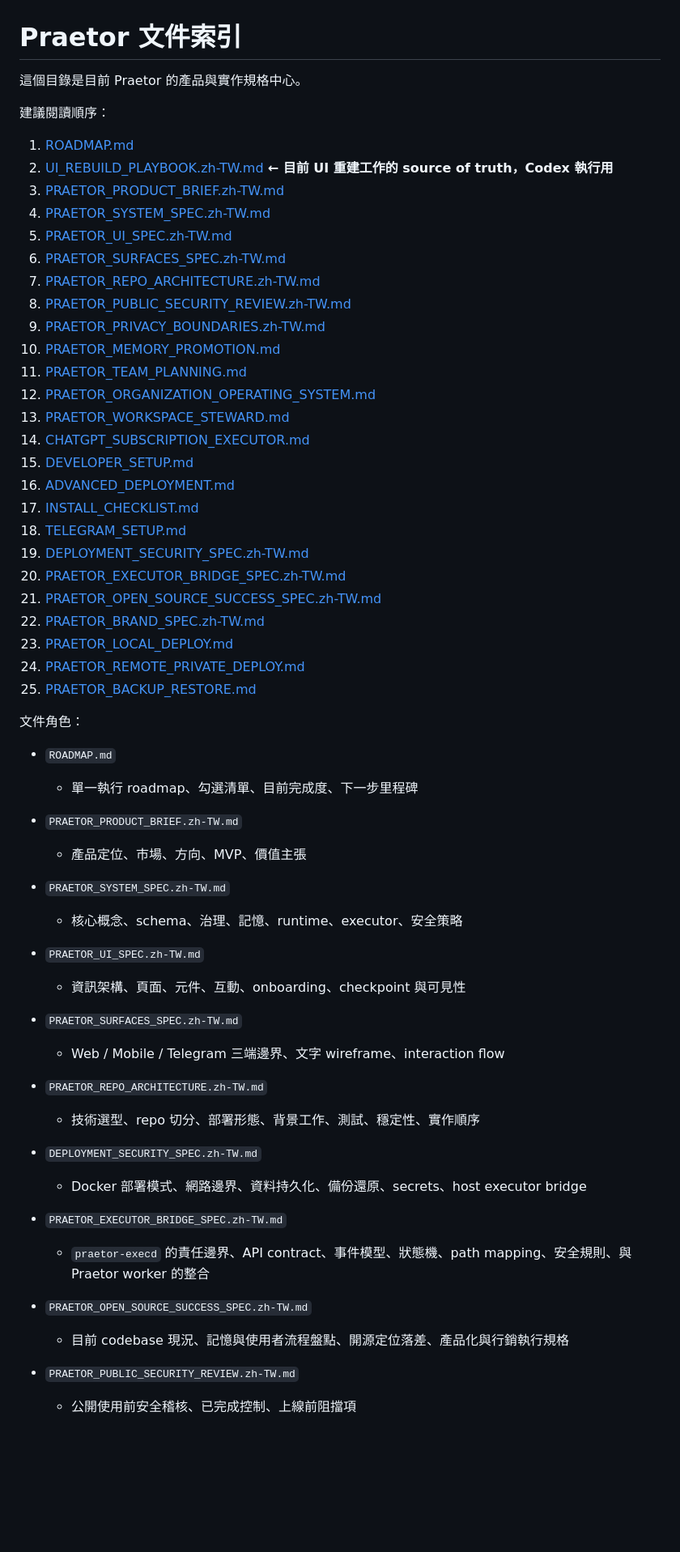
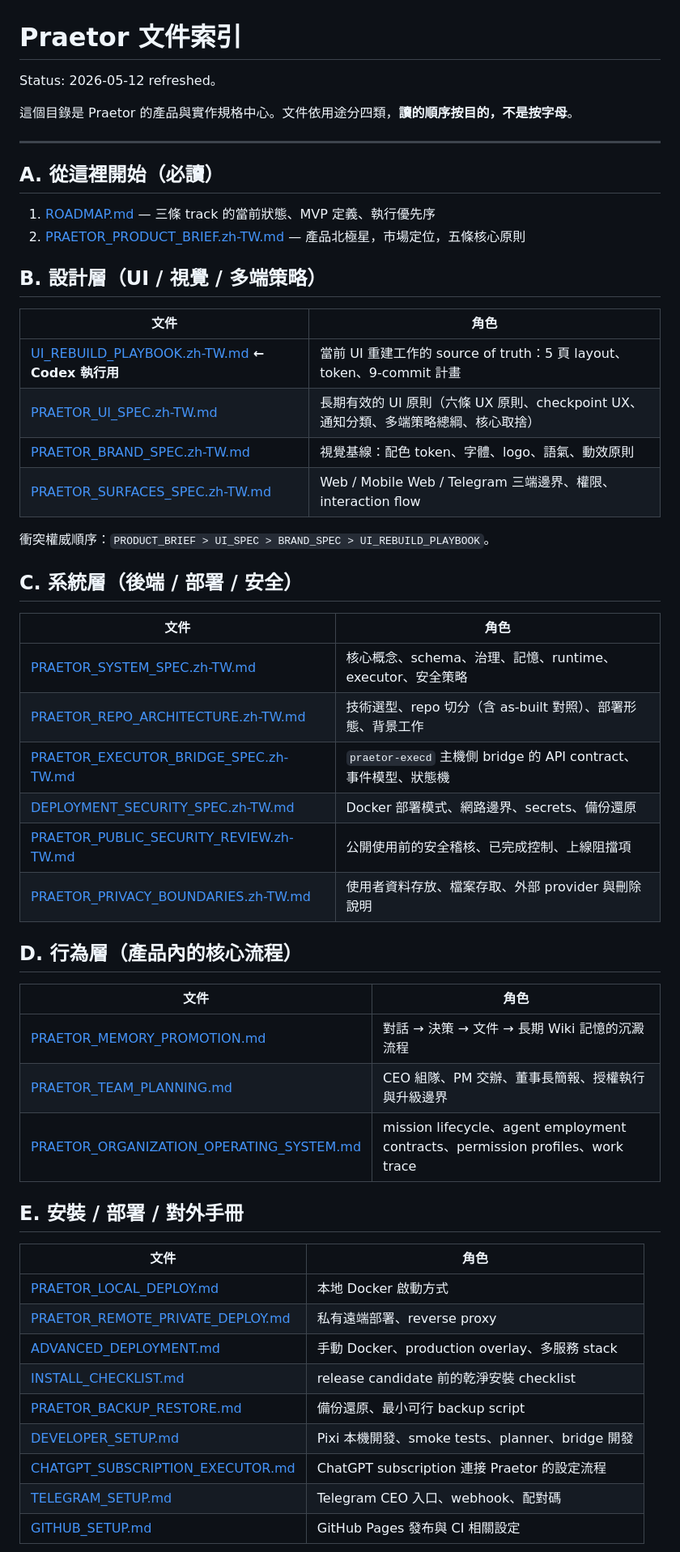
Before and after one commit to chaochungkuo/praetor, a Markdown page: docs/INDEX.zh-TW.md, the part around one of its changes. Shown at 81% size. Rendered like a GitHub page; blank space fills up the shorter version.

```diff
--- a/docs/INDEX.zh-TW.md
+++ b/docs/INDEX.zh-TW.md
@@ -1,64 +1,57 @@
 # Praetor 文件索引
 
-這個目錄是目前 Praetor 的產品與實作規格中心。
+Status: 2026-05-12 refreshed。
 
-建議閱讀順序：
+這個目錄是 Praetor 的產品與實作規格中心。文件依用途分四類，**讀的順序按目的，不是按字母**。
 
-1. [ROADMAP.md](../ROADMAP.md)
-2. [UI_REBUILD_PLAYBOOK.zh-TW.md](UI_REBUILD_PLAYBOOK.zh-TW.md) **← 目前 UI 重建工作的 source of truth，Codex 執行用**
-3. [PRAETOR_PRODUCT_BRIEF.zh-TW.md](../PRAETOR_PRODUCT_BRIEF.zh-TW.md)
-3. [PRAETOR_SYSTEM_SPEC.zh-TW.md](PRAETOR_SYSTEM_SPEC.zh-TW.md)
-4. [PRAETOR_UI_SPEC.zh-TW.md](PRAETOR_UI_SPEC.zh-TW.md)
-5. [PRAETOR_SURFACES_SPEC.zh-TW.md](PRAETOR_SURFACES_SPEC.zh-TW.md)
-6. [PRAETOR_REPO_ARCHITECTURE.zh-TW.md](PRAETOR_REPO_ARCHITECTURE.zh-TW.md)
-7. [PRAETOR_PUBLIC_SECURITY_REVIEW.zh-TW.md](PRAETOR_PUBLIC_SECURITY_REVIEW.zh-TW.md)
-8. [PRAETOR_PRIVACY_BOUNDARIES.zh-TW.md](PRAETOR_PRIVACY_BOUNDARIES.zh-TW.md)
-9. [PRAETOR_MEMORY_PROMOTION.md](PRAETOR_MEMORY_PROMOTION.md)
-10. [PRAETOR_TEAM_PLANNING.md](PRAETOR_TEAM_PLANNING.md)
-11. [PRAETOR_ORGANIZATION_OPERATING_SYSTEM.md](PRAETOR_ORGANIZATION_OPERATING_SYSTEM.md)
-12. [PRAETOR_WORKSPACE_STEWARD.md](PRAETOR_WORKSPACE_STEWARD.md)
-13. [CHATGPT_SUBSCRIPTION_EXECUTOR.md](CHATGPT_SUBSCRIPTION_EXECUTOR.md)
-14. [DEVELOPER_SETUP.md](DEVELOPER_SETUP.md)
-15. [ADVANCED_DEPLOYMENT.md](ADVANCED_DEPLOYMENT.md)
-16. [INSTALL_CHECKLIST.md](INSTALL_CHECKLIST.md)
-17. [TELEGRAM_SETUP.md](TELEGRAM_SETUP.md)
-18. [DEPLOYMENT_SECURITY_SPEC.zh-TW.md](DEPLOYMENT_SECURITY_SPEC.zh-TW.md)
-19. [PRAETOR_EXECUTOR_BRIDGE_SPEC.zh-TW.md](PRAETOR_EXECUTOR_BRIDGE_SPEC.zh-TW.md)
-20. [PRAETOR_OPEN_SOURCE_SUCCESS_SPEC.zh-TW.md](PRAETOR_OPEN_SOURCE_SUCCESS_SPEC.zh-TW.md)
-21. [PRAETOR_BRAND_SPEC.zh-TW.md](PRAETOR_BRAND_SPEC.zh-TW.md)
-22. [PRAETOR_LOCAL_DEPLOY.md](PRAETOR_LOCAL_DEPLOY.md)
-23. [PRAETOR_REMOTE_PRIVATE_DEPLOY.md](PRAETOR_REMOTE_PRIVATE_DEPLOY.md)
-24. [PRAETOR_BACKUP_RESTORE.md](PRAETOR_BACKUP_RESTORE.md)
+---
 
-文件角色：
+## A. 從這裡開始（必讀）
 
-- `ROADMAP.md`
-  - 單一執行 roadmap、勾選清單、目前完成度、下一步里程碑
+1. [ROADMAP.md](../ROADMAP.md) — 三條 track 的當前狀態、MVP 定義、執行優先序
+2. [PRAETOR_PRODUCT_BRIEF.zh-TW.md](../PRAETOR_PRODUCT_BRIEF.zh-TW.md) — 產品北極星，市場定位，五條核心原則
 
-- `PRAETOR_PRODUCT_BRIEF.zh-TW.md`
-  - 產品定位、市場、方向、MVP、價值主張
+## B. 設計層（UI / 視覺 / 多端策略）
 
-- `PRAETOR_SYSTEM_SPEC.zh-TW.md`
-  - 核心概念、schema、治理、記憶、runtime、executor、安全策略
+| 文件 | 角色 |
+|---|---|
+| [UI_REBUILD_PLAYBOOK.zh-TW.md](UI_REBUILD_PLAYBOOK.zh-TW.md) **← Codex 執行用** | 當前 UI 重建工作的 source of truth：5 頁 layout、token、9-commit 計畫 |
+| [PRAETOR_UI_SPEC.zh-TW.md](PRAETOR_UI_SPEC.zh-TW.md) | 長期有效的 UI 原則（六條 UX 原則、checkpoint UX、通知分類、多端策略總綱、核心取捨） |
+| [PRAETOR_BRAND_SPEC.zh-TW.md](PRAETOR_BRAND_SPEC.zh-TW.md) | 視覺基線：配色 token、字體、logo、語氣、動效原則 |
+| [PRAETOR_SURFACES_SPEC.zh-TW.md](PRAETOR_SURFACES_SPEC.zh-TW.md) | Web / Mobile Web / Telegram 三端邊界、權限、interaction flow |
 
-- `PRAETOR_UI_SPEC.zh-TW.md`
-  - 資訊架構、頁面、元件、互動、onboarding、checkpoint 與可見性
+衝突權威順序：`PRODUCT_BRIEF > UI_SPEC > BRAND_SPEC > UI_REBUILD_PLAYBOOK`。
 
-- `PRAETOR_SURFACES_SPEC.zh-TW.md`
-  - Web / Mobile / Telegram 三端邊界、文字 wireframe、interaction flow
+## C. 系統層（後端 / 部署 / 安全）
 
-- `PRAETOR_REPO_ARCHITECTURE.zh-TW.md`
-  - 技術選型、repo 切分、部署形態、背景工作、測試、穩定性、實作順序
+| 文件 | 角色 |
+|---|---|
+| [PRAETOR_SYSTEM_SPEC.zh-TW.md](PRAETOR_SYSTEM_SPEC.zh-TW.md) | 核心概念、schema、治理、記憶、runtime、executor、安全策略 |
+| [PRAETOR_REPO_ARCHITECTURE.zh-TW.md](PRAETOR_REPO_ARCHITECTURE.zh-TW.md) | 技術選型、repo 切分（含 as-built 對照）、部署形態、背景工作 |
+| [PRAETOR_EXECUTOR_BRIDGE_SPEC.zh-TW.md](PRAETOR_EXECUTOR_BRIDGE_SPEC.zh-TW.md) | `praetor-execd` 主機側 bridge 的 API contract、事件模型、狀態機 |
+| [DEPLOYMENT_SECURITY_SPEC.zh-TW.md](DEPLOYMENT_SECURITY_SPEC.zh-TW.md) | Docker 部署模式、網路邊界、secrets、備份還原 |
+| [PRAETOR_PUBLIC_SECURITY_REVIEW.zh-TW.md](PRAETOR_PUBLIC_SECURITY_REVIEW.zh-TW.md) | 公開使用前的安全稽核、已完成控制、上線阻擋項 |
+| [PRAETOR_PRIVACY_BOUNDARIES.zh-TW.md](PRAETOR_PRIVACY_BOUNDARIES.zh-TW.md) | 使用者資料存放、檔案存取、外部 provider 與刪除說明 |
 
-- `DEPLOYMENT_SECURITY_SPEC.zh-TW.md`
-  - Docker 部署模式、網路邊界、資料持久化、備份還原、secrets、host executor bridge
+## D. 行為層（產品內的核心流程）
 
-- `PRAETOR_EXECUTOR_BRIDGE_SPEC.zh-TW.md`
-  - `praetor-execd` 的責任邊界、API contract、事件模型、狀態機、path mapping、安全規則、與 Praetor worker 的整合
+| 文件 | 角色 |
+|---|---|
+| [PRAETOR_MEMORY_PROMOTION.md](PRAETOR_MEMORY_PROMOTION.md) | 對話 → 決策 → 文件 → 長期 Wiki 記憶的沉澱流程 |
+| [PRAETOR_TEAM_PLANNING.md](PRAETOR_TEAM_PLANNING.md) | CEO 組隊、PM 交辦、董事長簡報、授權執行與升級邊界 |
+| [PRAETOR_ORGANIZATION_OPERATING_SYSTEM.md](PRAETOR_ORGANIZATION_OPERATING_SYSTEM.md) | mission lifecycle、agent employment contracts、permission profiles、work trace |
 
-- `PRAETOR_OPEN_SOURCE_SUCCESS_SPEC.zh-TW.md`
-  - 目前 codebase 現況、記憶與使用者流程盤點、開源定位落差、產品化與行銷執行規格
+## E. 安裝 / 部署 / 對外手冊
 
-- `PRAETOR_PUBLIC_SECURITY_REVIEW.zh-TW.md`
-  - 公開使用前安全稽核、已完成控制、上線前阻擋項
+| 文件 | 角色 |
+|---|---|
+| [PRAETOR_LOCAL_DEPLOY.md](PRAETOR_LOCAL_DEPLOY.md) | 本地 Docker 啟動方式 |
+| [PRAETOR_REMOTE_PRIVATE_DEPLOY.md](PRAETOR_REMOTE_PRIVATE_DEPLOY.md) | 私有遠端部署、reverse proxy |
+| [ADVANCED_DEPLOYMENT.md](ADVANCED_DEPLOYMENT.md) | 手動 Docker、production overlay、多服務 stack |
+| [INSTALL_CHECKLIST.md](INSTALL_CHECKLIST.md) | release candidate 前的乾淨安裝 checklist |
+| [PRAETOR_BACKUP_RESTORE.md](PRAETOR_BACKUP_RESTORE.md) | 備份還原、最小可行 backup script |
+| [DEVELOPER_SETUP.md](DEVELOPER_SETUP.md) | Pixi 本機開發、smoke tests、planner、bridge 開發 |
+| [CHATGPT_SUBSCRIPTION_EXECUTOR.md](CHATGPT_SUBSCRIPTION_EXECUTOR.md) | ChatGPT subscription 連接 Praetor 的設定流程 |
+| [TELEGRAM_SETUP.md](TELEGRAM_SETUP.md) | Telegram CEO 入口、webhook、配對碼 |
+| [GITHUB_SETUP.md](GITHUB_SETUP.md) | GitHub Pages 發布與 CI 相關設定 |
 
```
Also changed, not shown: other parts of docs/INDEX.zh-TW.md (+12 -42 lines), docs/PRAETOR_REPO_ARCHITECTURE.zh-TW.md (+77 -23 lines).
